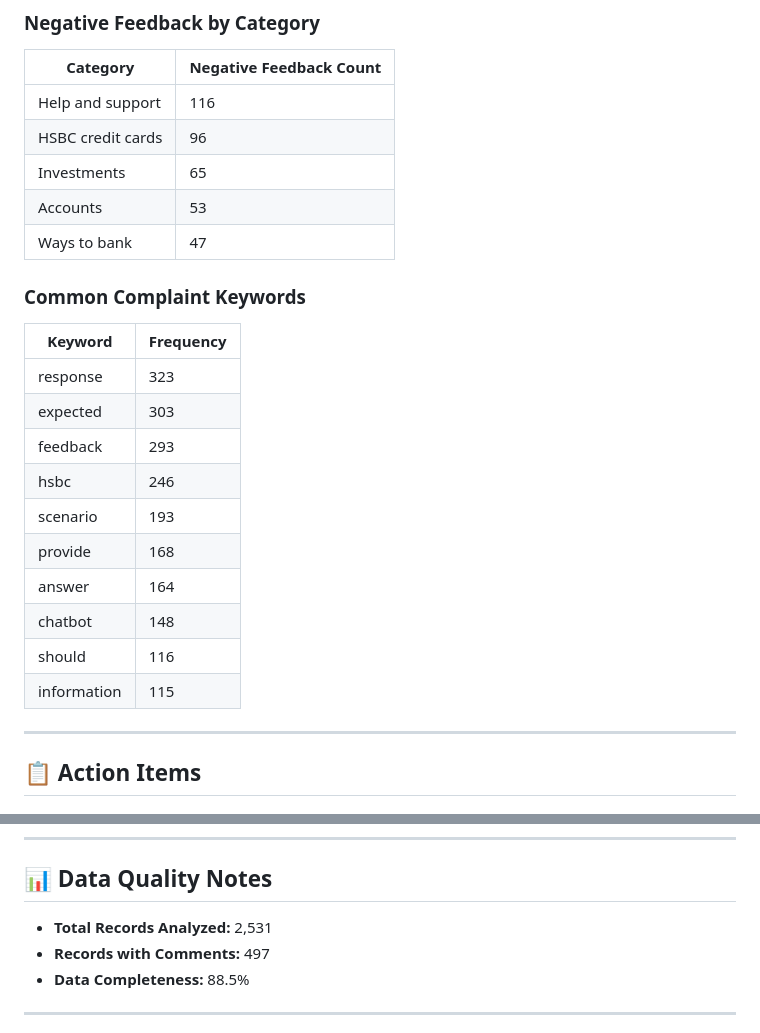
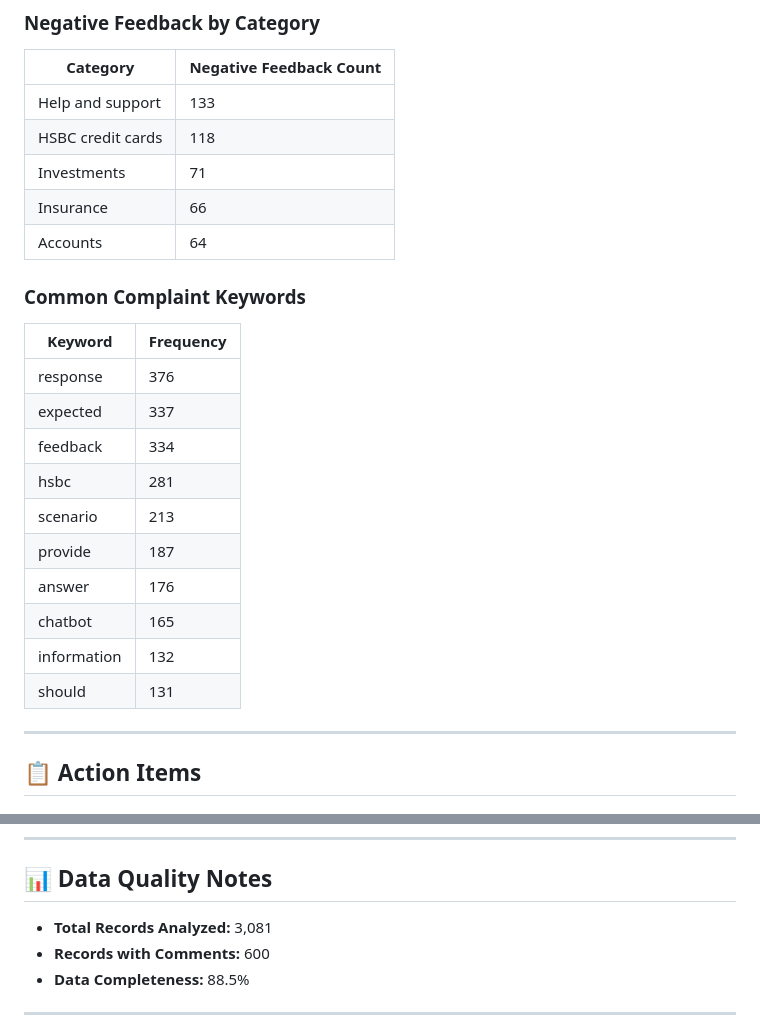
Before and after one commit to Qucy/Qucy, a Markdown page: others/chatbot_feedbacks.MD, 2 parts joined by grey strips. Rendered like a GitHub page.

```diff
--- a/others/chatbot_feedbacks.MD
+++ b/others/chatbot_feedbacks.MD
@@ -217,26 +222,26 @@
 ### Negative Feedback by Category
 | Category | Negative Feedback Count |
 |----------|------------------------|
-| Help and support | 116 |
-| HSBC credit cards | 96 |
-| Investments | 65 |
-| Accounts | 53 |
-| Ways to bank | 47 |
+| Help and support | 133 |
+| HSBC credit cards | 118 |
+| Investments | 71 |
+| Insurance | 66 |
+| Accounts | 64 |
 
 
 ### Common Complaint Keywords
 | Keyword | Frequency |
 |---------|----------|
-| response | 323 |
-| expected | 303 |
-| feedback | 293 |
-| hsbc | 246 |
-| scenario | 193 |
-| provide | 168 |
-| answer | 164 |
-| chatbot | 148 |
-| should | 116 |
-| information | 115 |
+| response | 376 |
+| expected | 337 |
+| feedback | 334 |
+| hsbc | 281 |
+| scenario | 213 |
+| provide | 187 |
+| answer | 176 |
+| chatbot | 165 |
+| information | 132 |
+| should | 131 |
 
 
 ---
@@ -262,8 +267,8 @@
 
 ## 📊 Data Quality Notes
 
-- **Total Records Analyzed:** 2,531
-- **Records with Comments:** 497
+- **Total Records Analyzed:** 3,081
+- **Records with Comments:** 600
 - **Data Completeness:** 88.5%
 
 ---
```
Also changed, not shown: other parts of others/chatbot_feedbacks.MD (+92 -87 lines).
